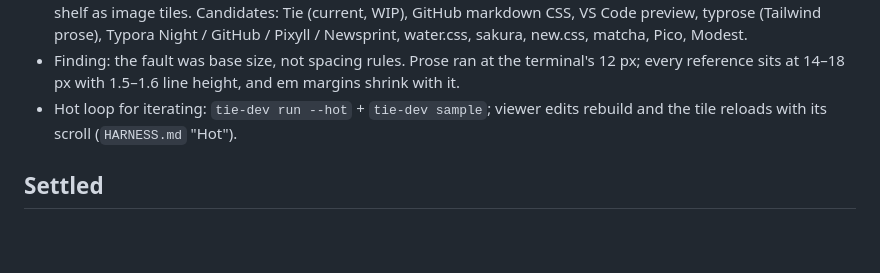
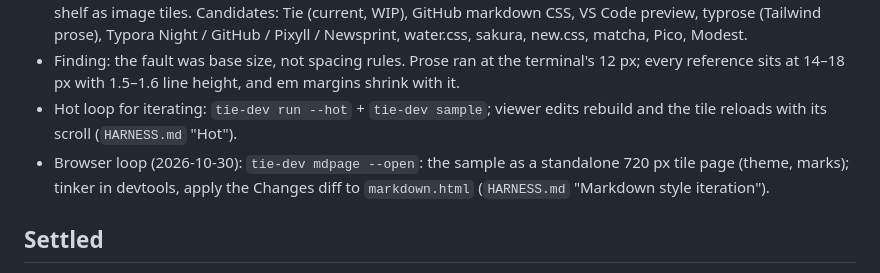
Before and after one commit to slezica/tie, a Markdown page: docs/2026-10-28-markdown-typography.md, the part around the change. GitHub-like rendering; blank space fills up the shorter version.

```diff
--- a/docs/2026-10-28-markdown-typography.md
+++ b/docs/2026-10-28-markdown-typography.md
@@ -8,6 +8,7 @@ Restyle of the markdown viewer: prose typography after a reference stylesheet, c
 - Showcase (scratch, not in the repo): the sample rendered in headless Chromium with 15 stylesheets at one 860 px column, cropped per section (headings, inline, lists, quotes, tables, code), composed 3 per row, opened on the shelf as image tiles. Candidates: Tie (current, WIP), GitHub markdown CSS, VS Code preview, typrose (Tailwind prose), Typora Night / GitHub / Pixyll / Newsprint, water.css, sakura, new.css, matcha, Pico, Modest.
 - Finding: the fault was base size, not spacing rules. Prose ran at the terminal's 12 px; every reference sits at 14–18 px with 1.5–1.6 line height, and em margins shrink with it.
 - Hot loop for iterating: `tie-dev run --hot` + `tie-dev sample`; viewer edits rebuild and the tile reloads with its scroll (`HARNESS.md` "Hot").
+- Browser loop (2026-10-30): `tie-dev mdpage --open`: the sample as a standalone 720 px tile page (theme, marks); tinker in devtools, apply the Changes diff to `markdown.html` (`HARNESS.md` "Markdown style iteration").
 
 ## Settled
 
```
Also changed, not shown: AGENTS.md (+4 -1 lines), docs/HARNESS.md (+17 -1 lines).
